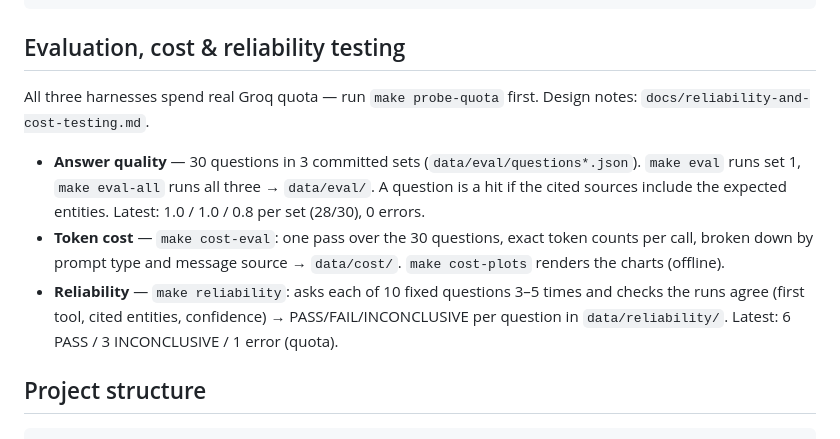
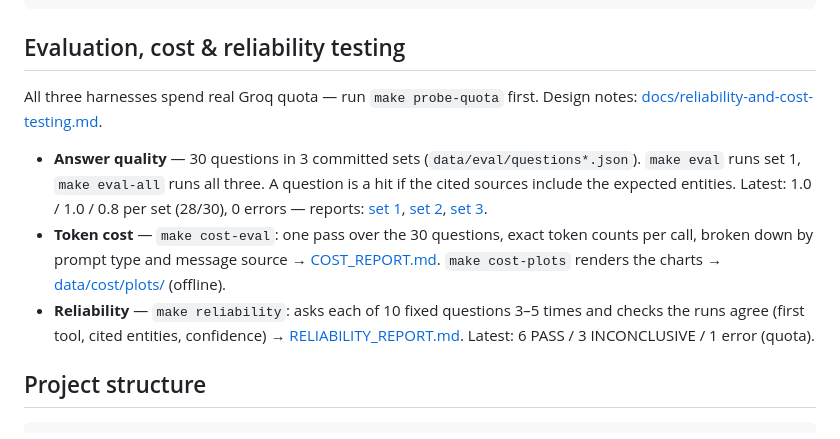
Before and after one commit to goudmani/codeiq_source_code_knowledge_graph, a Markdown page: README.md, the part around the change. GitHub-like rendering.

Commit message:
Link the eval, cost, and reliability reports from the README

```diff
--- a/README.md
+++ b/README.md
@@ -171,18 +171,21 @@ shiny run app/app.py --reload
 ## Evaluation, cost & reliability testing
 
 All three harnesses spend real Groq quota — run `make probe-quota` first.
-Design notes: `docs/reliability-and-cost-testing.md`.
+Design notes: [docs/reliability-and-cost-testing.md](docs/reliability-and-cost-testing.md).
 
 - **Answer quality** — 30 questions in 3 committed sets
   (`data/eval/questions*.json`). `make eval` runs set 1, `make eval-all` runs
-  all three → `data/eval/`. A question is a hit if the cited sources include
-  the expected entities. Latest: 1.0 / 1.0 / 0.8 per set (28/30), 0 errors.
+  all three. A question is a hit if the cited sources include the expected
+  entities. Latest: 1.0 / 1.0 / 0.8 per set (28/30), 0 errors — reports:
+  [set 1](data/eval/RESULTS.md), [set 2](data/eval/RESULTS_2.md),
+  [set 3](data/eval/RESULTS_3.md).
 - **Token cost** — `make cost-eval`: one pass over the 30 questions, exact
   token counts per call, broken down by prompt type and message source →
-  `data/cost/`. `make cost-plots` renders the charts (offline).
+  [COST_REPORT.md](data/cost/COST_REPORT.md). `make cost-plots` renders the
+  charts → [data/cost/plots/](data/cost/plots) (offline).
 - **Reliability** — `make reliability`: asks each of 10 fixed questions 3–5
   times and checks the runs agree (first tool, cited entities, confidence) →
-  PASS/FAIL/INCONCLUSIVE per question in `data/reliability/`. Latest:
+  [RELIABILITY_REPORT.md](data/reliability/RELIABILITY_REPORT.md). Latest:
   6 PASS / 3 INCONCLUSIVE / 1 error (quota).
 
 ## Project structure
```
